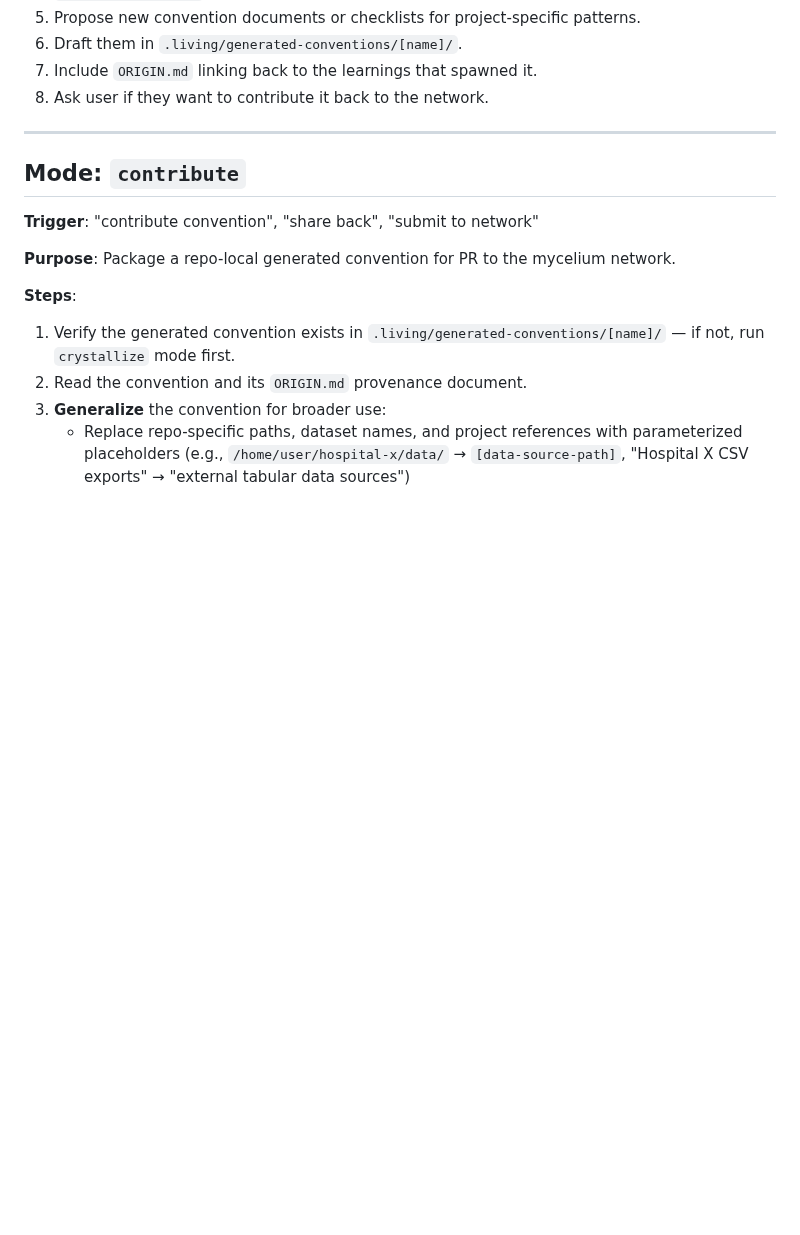
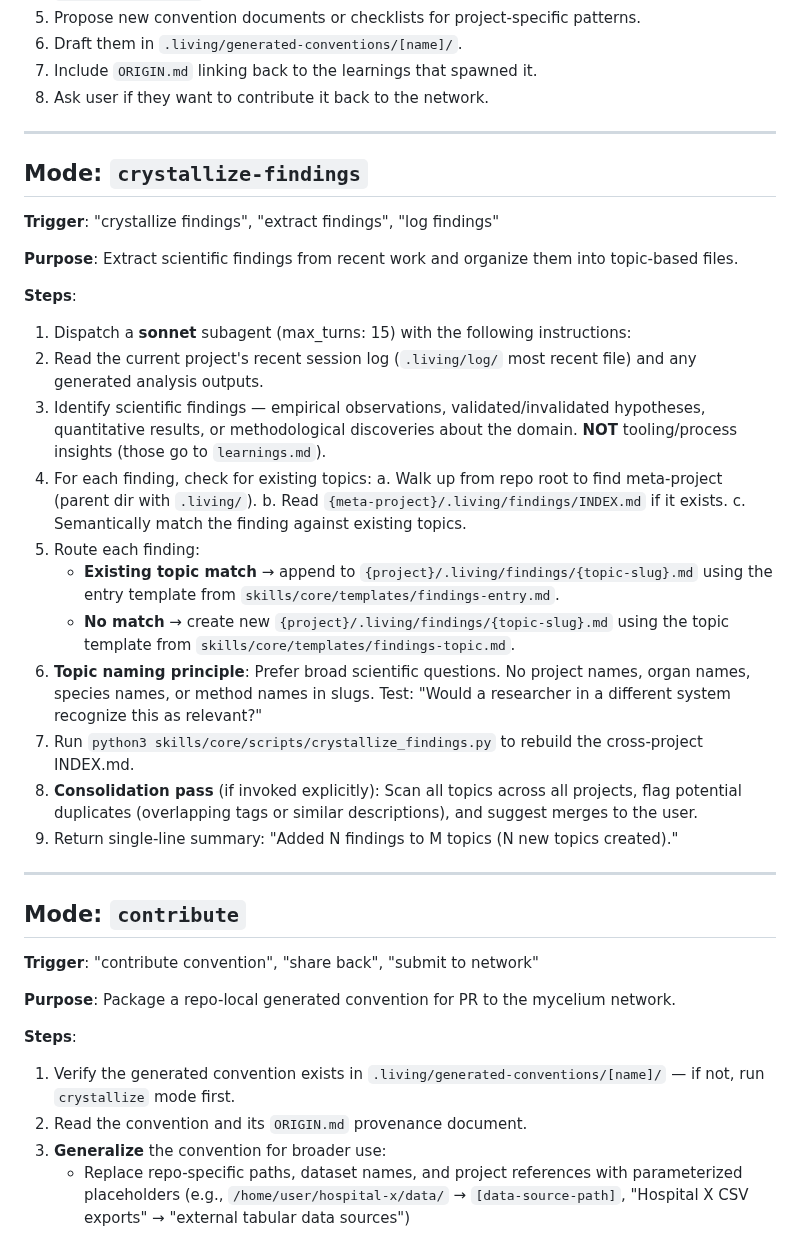
Before and after one commit to arjunrajlaboratory/mycelium, a Markdown page: commands/core.md, the part around the change. GitHub-like rendering; blank space fills up the shorter version.

Commit message:
feat(findings): add crystallize-findings mode to skill definition

```diff
--- a/commands/core.md
+++ b/commands/core.md
@@ -98,6 +98,30 @@ For analysis, report generation, and idea brainstorming, direct the user to the
 6. Draft them in `.living/generated-conventions/[name]/`.
 7. Include `ORIGIN.md` linking back to the learnings that spawned it.
 8. Ask user if they want to contribute it back to the network.
+
+---
+
+## Mode: `crystallize-findings`
+
+**Trigger**: "crystallize findings", "extract findings", "log findings"
+
+**Purpose**: Extract scientific findings from recent work and organize them into topic-based files.
+
+**Steps**:
+1. Dispatch a **sonnet** subagent (max_turns: 15) with the following instructions:
+2. Read the current project's recent session log (`.living/log/` most recent file) and any generated analysis outputs.
+3. Identify scientific findings — empirical observations, validated/invalidated hypotheses, quantitative results, or methodological discoveries about the domain. **NOT** tooling/process insights (those go to `learnings.md`).
+4. For each finding, check for existing topics:
+   a. Walk up from repo root to find meta-project (parent dir with `.living/`).
+   b. Read `{meta-project}/.living/findings/INDEX.md` if it exists.
+   c. Semantically match the finding against existing topics.
+5. Route each finding:
+   - **Existing topic match** → append to `{project}/.living/findings/{topic-slug}.md` using the entry template from `skills/core/templates/findings-entry.md`.
+   - **No match** → create new `{project}/.living/findings/{topic-slug}.md` using the topic template from `skills/core/templates/findings-topic.md`.
+6. **Topic naming principle**: Prefer broad scientific questions. No project names, organ names, species names, or method names in slugs. Test: "Would a researcher in a different system recognize this as relevant?"
+7. Run `python3 skills/core/scripts/crystallize_findings.py` to rebuild the cross-project INDEX.md.
+8. **Consolidation pass** (if invoked explicitly): Scan all topics across all projects, flag potential duplicates (overlapping tags or similar descriptions), and suggest merges to the user.
+9. Return single-line summary: "Added N findings to M topics (N new topics created)."
 
 ---
 
```
